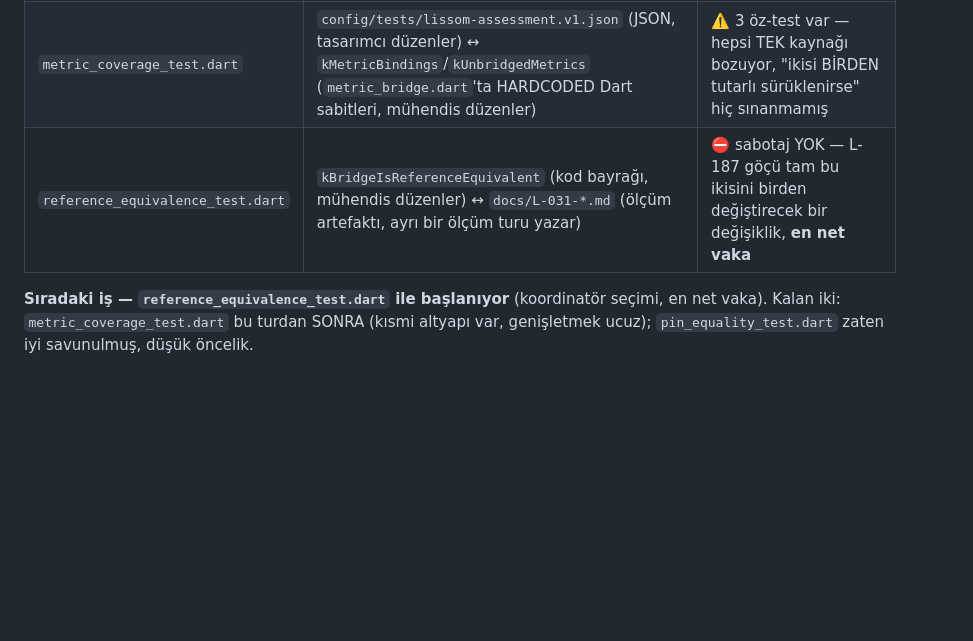
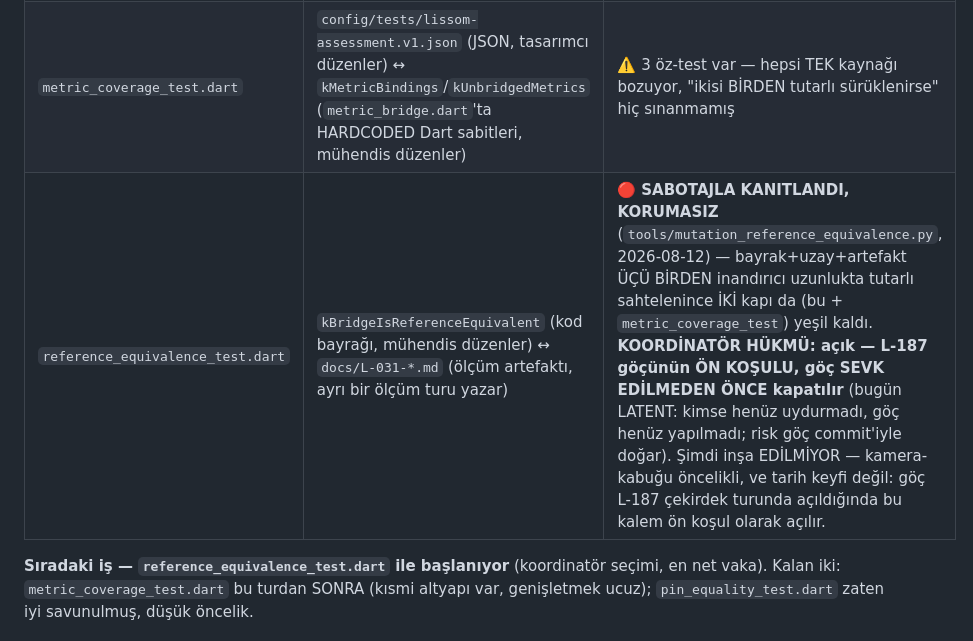
Before and after one commit to kocakkmustafa/lissom, a Markdown page: docs/CELISKI-KAPISI-ENVANTERI-2026-08-11.md, the part around the change. GitHub-like rendering; blank space fills up the shorter version.

Commit message:
docs: reference_equivalence bulgusu tarihe bağlandı — L-187 göçünün ön koşulu
Koordinatör hükmü: koruma ŞİMDİ inşa edilmiyor (bugün LATENT — göç henüz
yapılmadı, kimse uydurmadı; kamera-kabuğu öncelikli). Ama "isimli açık"
bir kuyruk yeri değil, tarihi olan bir iş: L-187 göçü çekirdek turunda
açıldığında bu kalem ÖN KOŞUL olarak açılır, göç sevk edilmeden önce
kapatılır. Envanterdeki satır bu hükümle güncellendi.

```diff
--- a/docs/CELISKI-KAPISI-ENVANTERI-2026-08-11.md
+++ b/docs/CELISKI-KAPISI-ENVANTERI-2026-08-11.md
@@ -39,7 +39,7 @@ olmaz.*
 |---|---|---|
 | `pin_equality_test.dart` | `pubspec.lock` (git tarafından yönetilir) ↔ test dosyasındaki MÜHÜRLÜ sabit (elle yazılır) ↔ sürüm çifti | ✅ ZATEN 3-çapalı, "ikisi de aynı YANLIŞ commit'te" sınıfına karşı ÇAPA 2 kurulu (Ostinato deseninin aynısı) — **en iyi örnek** |
 | `metric_coverage_test.dart` | `config/tests/lissom-assessment.v1.json` (JSON, tasarımcı düzenler) ↔ `kMetricBindings`/`kUnbridgedMetrics` (`metric_bridge.dart`'ta HARDCODED Dart sabitleri, mühendis düzenler) | ⚠️ 3 öz-test var — hepsi TEK kaynağı bozuyor, "ikisi BİRDEN tutarlı sürüklenirse" hiç sınanmamış |
-| `reference_equivalence_test.dart` | `kBridgeIsReferenceEquivalent` (kod bayrağı, mühendis düzenler) ↔ `docs/L-031-*.md` (ölçüm artefaktı, ayrı bir ölçüm turu yazar) | ⛔ sabotaj YOK — L-187 göçü tam bu ikisini birden değiştirecek bir değişiklik, **en net vaka** |
+| `reference_equivalence_test.dart` | `kBridgeIsReferenceEquivalent` (kod bayrağı, mühendis düzenler) ↔ `docs/L-031-*.md` (ölçüm artefaktı, ayrı bir ölçüm turu yazar) | 🔴 **SABOTAJLA KANITLANDI, KORUMASIZ** (`tools/mutation_reference_equivalence.py`, 2026-08-12) — bayrak+uzay+artefakt ÜÇÜ BİRDEN inandırıcı uzunlukta tutarlı sahtelenince İKİ kapı da (bu + `metric_coverage_test`) yeşil kaldı. **KOORDİNATÖR HÜKMÜ: açık — L-187 göçünün ÖN KOŞULU, göç SEVK EDİLMEDEN ÖNCE kapatılır** (bugün LATENT: kimse henüz uydurmadı, göç henüz yapılmadı; risk göç commit'iyle doğar). Şimdi inşa EDİLMİYOR — kamera-kabuğu öncelikli, ve tarih keyfi değil: göç L-187 çekirdek turunda açıldığında bu kalem ön koşul olarak açılır. |
 
 **Sıradaki iş — `reference_equivalence_test.dart` ile başlanıyor** (koordinatör
 seçimi, en net vaka). Kalan iki: `metric_coverage_test.dart` bu turdan
```
